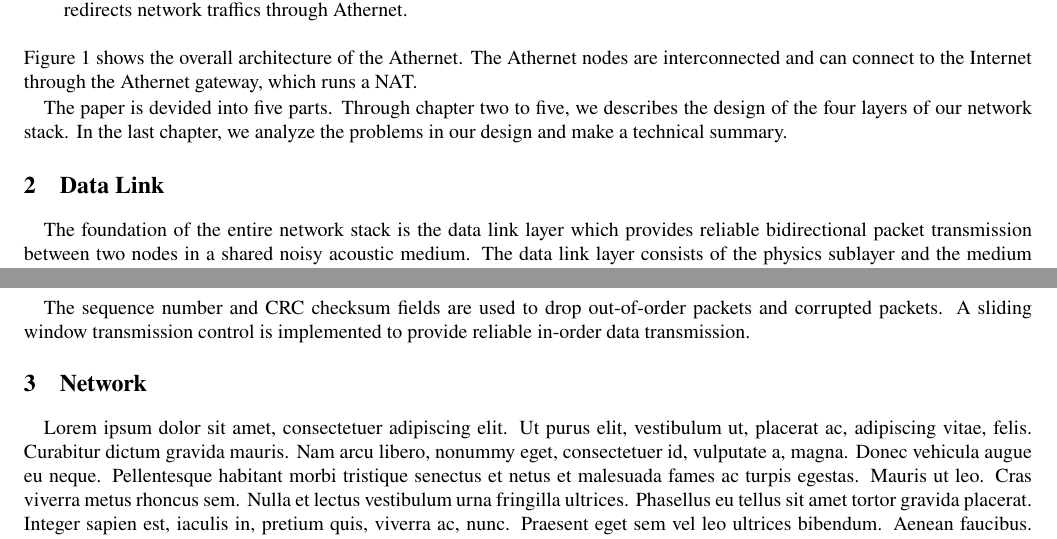
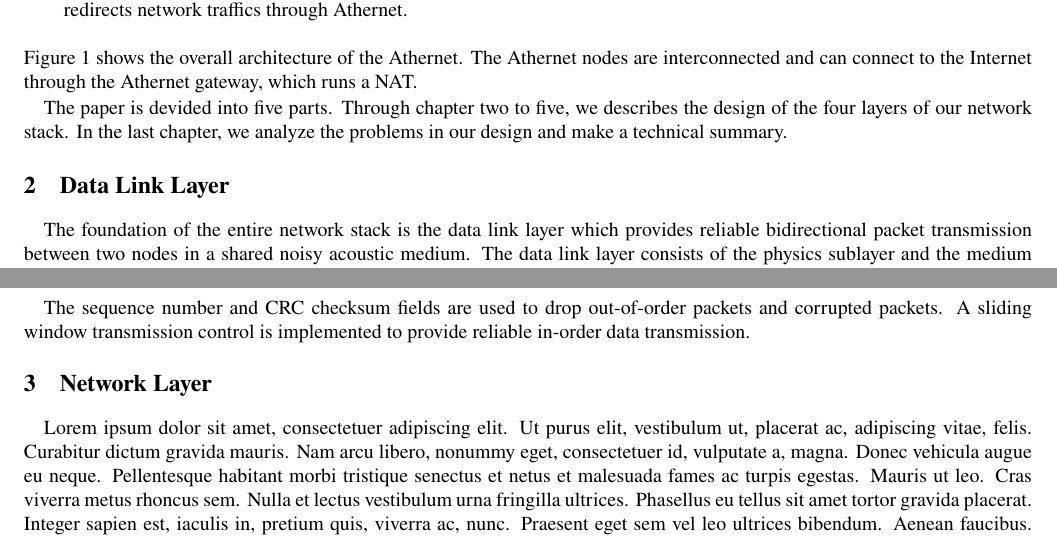
Before and after one commit to hehelego/ShanghaiTech-CS120-Fall2022-project, a LaTeX paper (design/report.tex, which reads design/sections/datalink.tex, design/sections/network.tex): two parts of pages 2 and 3 of 8, joined at a grey line, cut so that both start at the same text. Compiled offline with pdfLaTeX.

Commit message:
UPD(design): change subsection title.

```diff
--- a/design/sections/datalink.tex
+++ b/design/sections/datalink.tex
@@ -1,4 +1,4 @@
-\section{Data Link}
+\section{Data Link Layer}
 The foundation of the entire network stack is the data link layer which
 provides reliable bidirectional packet transmission between two nodes in a shared noisy acoustic medium.
 The data link layer consists of the physics sublayer and the medium access control sublayer.
--- a/design/sections/network.tex
+++ b/design/sections/network.tex
@@ -1,4 +1,4 @@
-\section{Network}
+\section{Network Layer}
 \lipsum[1]
 \subsection{Internet Protocol}
 \lipsum[7-8]
```
Also changed, not shown: design/figures/CSMA.pdf (added), design/report.pdf, design/sections/datalink.tex (2 more changed lines). Lines whose indentation alone changed are shown as unchanged.
